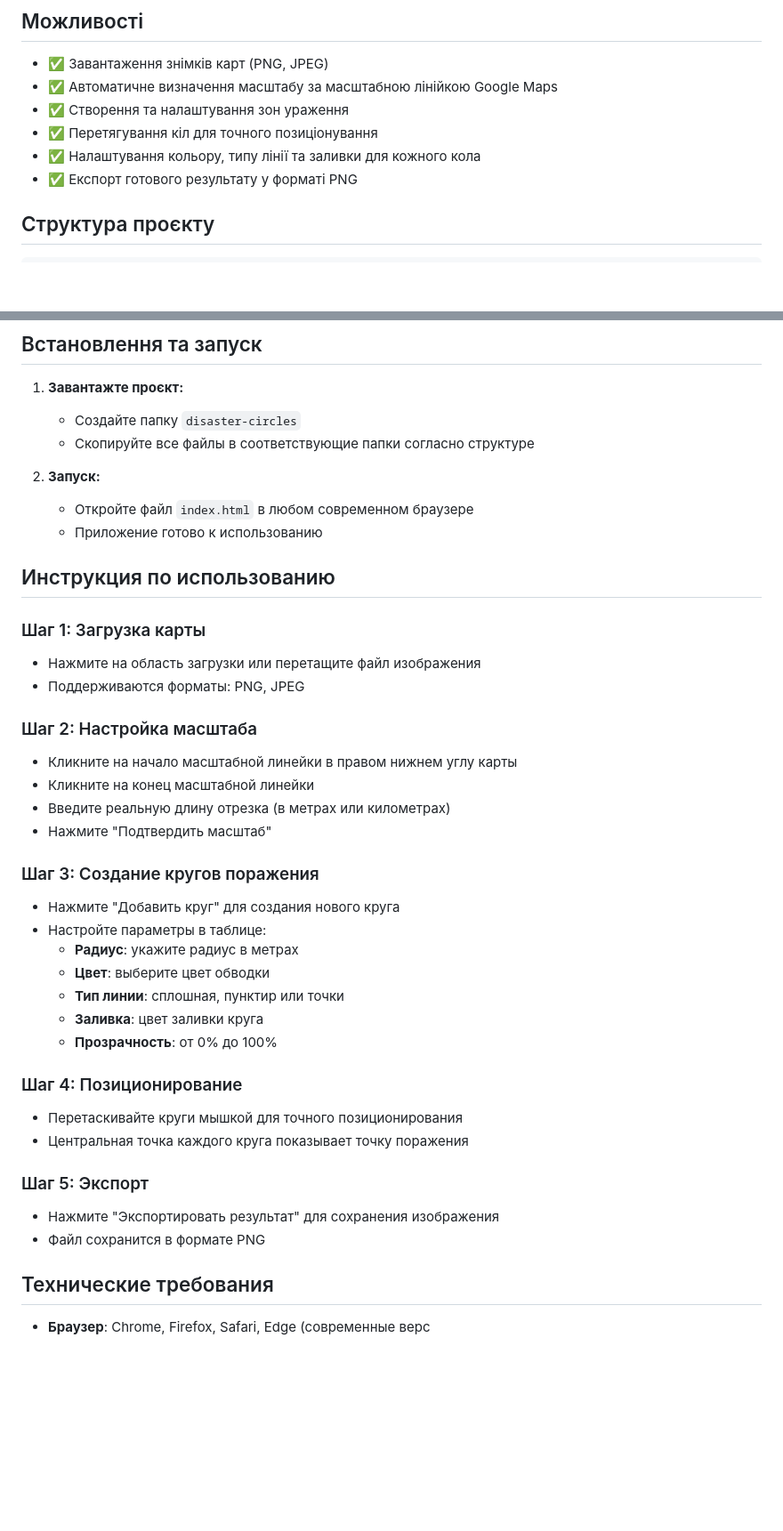
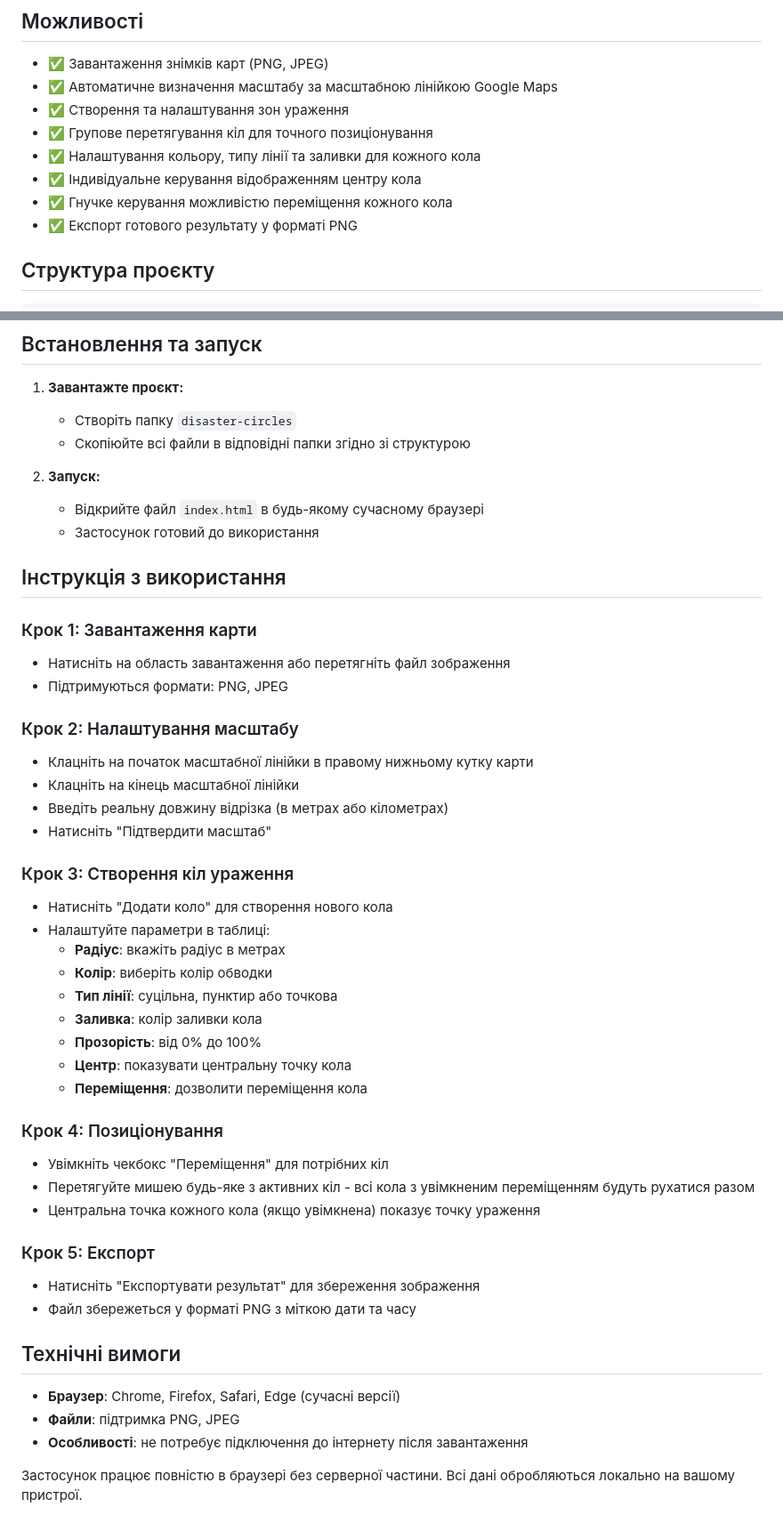
Before and after one commit to VadymHalii/disaster-circles, a Markdown page: README.md, 2 parts joined by grey strips. Shown at 89% size. Drawn GitHub-style; blank space fills up the shorter version.

```diff
--- a/README.md
+++ b/README.md
@@ -7,8 +7,10 @@
 - ✅ Завантаження знімків карт (PNG, JPEG)
 - ✅ Автоматичне визначення масштабу за масштабною лінійкою Google Maps
 - ✅ Створення та налаштування зон ураження
-- ✅ Перетягування кіл для точного позиціонування
+- ✅ Групове перетягування кіл для точного позиціонування
 - ✅ Налаштування кольору, типу лінії та заливки для кожного кола
+- ✅ Індивідуальне керування відображенням центру кола
+- ✅ Гнучке керування можливістю переміщення кожного кола
 - ✅ Експорт готового результату у форматі PNG
 
 ## Структура проєкту
@@ -26,42 +28,49 @@ disaster-circles/
 ## Встановлення та запуск
 
 1. **Завантажте проєкт:**
-   - Создайте папку `disaster-circles`
-   - Скопируйте все файлы в соответствующие папки согласно структуре
+    - Створіть папку `disaster-circles`
+    - Скопіюйте всі файли в відповідні папки згідно зі структурою
 
 2. **Запуск:**
-   - Откройте файл `index.html` в любом современном браузере
-   - Приложение готово к использованию
+    - Відкрийте файл `index.html` в будь-якому сучасному браузері
+    - Застосунок готовий до використання
 
-## Инструкция по использованию
+## Інструкція з використання
 
-### Шаг 1: Загрузка карты
-- Нажмите на область загрузки или перетащите файл изображения
-- Поддерживаются форматы: PNG, JPEG
+### Крок 1: Завантаження карти
+- Натисніть на область завантаження або перетягніть файл зображення
+- Підтримуються формати: PNG, JPEG
 
-### Шаг 2: Настройка масштаба
-- Кликните на начало масштабной линейки в правом нижнем углу карты
-- Кликните на конец масштабной линейки
-- Введите реальную длину отрезка (в метрах или километрах)
-- Нажмите "Подтвердить масштаб"
+### Крок 2: Налаштування масштабу
+- Клацніть на початок масштабної лінійки в правому нижньому кутку карти
+- Клацніть на кінець масштабної лінійки
+- Введіть реальну довжину відрізка (в метрах або кілометрах)
+- Натисніть "Підтвердити масштаб"
 
-### Шаг 3: Создание кругов поражения
-- Нажмите "Добавить круг" для создания нового круга
-- Настройте параметры в таблице:
-  - **Радиус**: укажите радиус в метрах
-  - **Цвет**: выберите цвет обводки
-  - **Тип линии**: сплошная, пунктир или точки
-  - **Заливка**: цвет заливки круга
-  - **Прозрачность**: от 0% до 100%
+### Крок 3: Створення кіл ураження
+- Натисніть "Додати коло" для створення нового кола
+- Налаштуйте параметри в таблиці:
+    - **Радіус**: вкажіть радіус в метрах
+    - **Колір**: виберіть колір обводки
+    - **Тип лінії**: суцільна, пунктир або точкова
+    - **Заливка**: колір заливки кола
+    - **Прозорість**: від 0% до 100%
+    - **Центр**: показувати центральну точку кола
+    - **Переміщення**: дозволити переміщення кола
 
-### Шаг 4: Позиционирование
-- Перетаскивайте круги мышкой для точного позиционирования
-- Центральная точка каждого круга показывает точку поражения
+### Крок 4: Позиціонування
+- Увімкніть чекбокс "Переміщення" для потрібних кіл
+- Перетягуйте мишею будь-яке з активних кіл - всі кола з увімкненим переміщенням будуть рухатися разом
+- Центральна точка кожного кола (якщо увімкнена) показує точку ураження
 
-### Шаг 5: Экспорт
-- Нажмите "Экспортировать результат" для сохранения изображения
-- Файл сохранится в формате PNG
+### Крок 5: Експорт
+- Натисніть "Експортувати результат" для збереження зображення
+- Файл збережеться у форматі PNG з міткою дати та часу
 
-## Технические требования
+## Технічні вимоги
 
-- **Браузер**: Chrome, Firefox, Safari, Edge (современные верс
+- **Браузер**: Chrome, Firefox, Safari, Edge (сучасні версії)
+- **Файли**: підтримка PNG, JPEG
+- **Особливості**: не потребує підключення до інтернету після завантаження
+
+Застосунок працює повністю в браузері без серверної частини. Всі дані обробляються локально на вашому пристрої.
```
